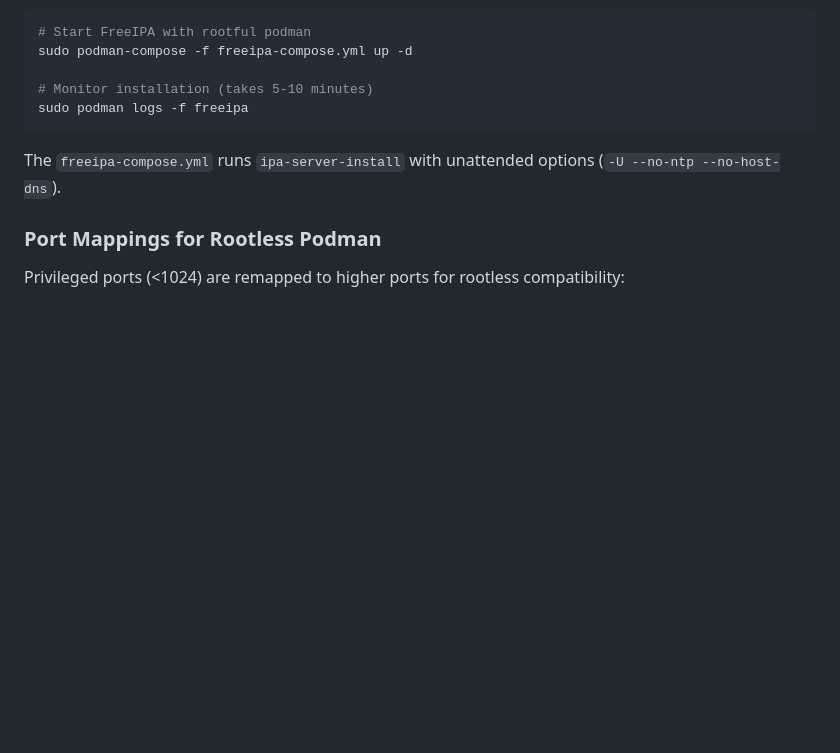
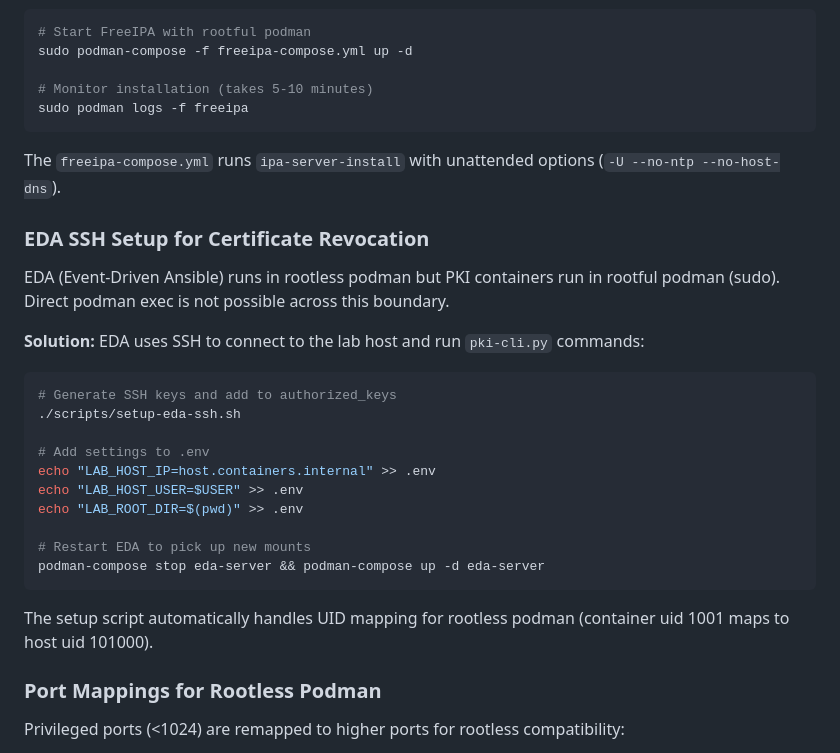
Before and after one commit to czinda/cert-revocation-lab, a Markdown page: CLAUDE.md, the part around the change. GitHub-like rendering; blank space fills up the shorter version.

Commit message:
Document EDA SSH setup in README and CLAUDE.md
EDA runs in rootless podman while PKI runs in rootful podman.
SSH-based delegation is needed for cross-boundary communication.

Co-Authored-By: Claude Opus 4.6 <noreply@anthropic.com>

````diff
--- a/CLAUDE.md
+++ b/CLAUDE.md
@@ -610,6 +610,26 @@ sudo podman logs -f freeipa
 
 The `freeipa-compose.yml` runs `ipa-server-install` with unattended options (`-U --no-ntp --no-host-dns`).
 
+### EDA SSH Setup for Certificate Revocation
+EDA (Event-Driven Ansible) runs in rootless podman but PKI containers run in rootful podman (sudo). Direct podman exec is not possible across this boundary.
+
+**Solution:** EDA uses SSH to connect to the lab host and run `pki-cli.py` commands:
+
+```bash
+# Generate SSH keys and add to authorized_keys
+./scripts/setup-eda-ssh.sh
+
+# Add settings to .env
+echo "LAB_HOST_IP=host.containers.internal" >> .env
+echo "LAB_HOST_USER=$USER" >> .env
+echo "LAB_ROOT_DIR=$(pwd)" >> .env
+
+# Restart EDA to pick up new mounts
+podman-compose stop eda-server && podman-compose up -d eda-server
+```
+
+The setup script automatically handles UID mapping for rootless podman (container uid 1001 maps to host uid 101000).
+
 ### Port Mappings for Rootless Podman
 Privileged ports (<1024) are remapped to higher ports for rootless compatibility:
 - FreeIPA HTTPS: 4443 (not 443)
````
Also changed, not shown: README.md (+9 -0 lines).
